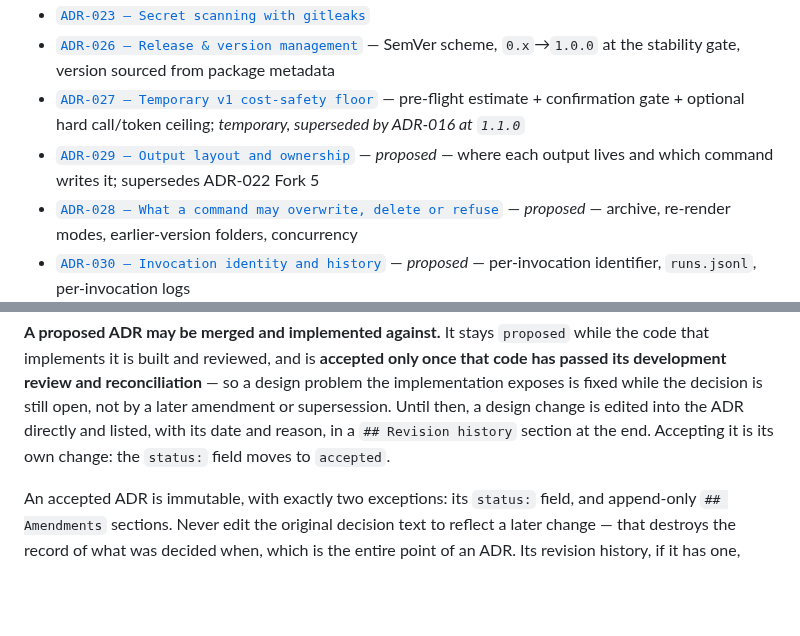
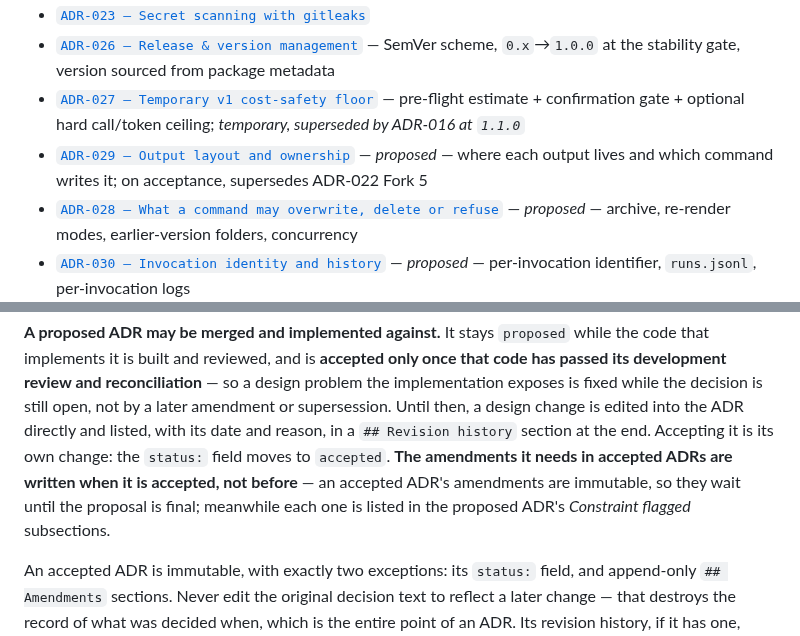
Before and after one commit to gvsambhu/codeograph, a Markdown page: docs/adr/README.md, 2 parts joined by grey strips. Rendered like a GitHub page; blank space fills up the shorter version.

Commit message:
docs(adr): state that a proposed ADR's amendments wait for its acceptance
AI-assistant: Claude Code (Claude Opus 5.5 via Anthropic)
Model: claude-opus-5-5

```diff
--- a/docs/adr/README.md
+++ b/docs/adr/README.md
@@ -57,7 +57,7 @@ For someone new to the project who wants to understand the design end-to-end, re
 - [`ADR-023 — Secret scanning with gitleaks`](ADR-023-secret-scanning-with-gitleaks.md)
 - [`ADR-026 — Release & version management`](ADR-026-release-version-management.md) — SemVer scheme, `0.x`→`1.0.0` at the stability gate, version sourced from package metadata
 - [`ADR-027 — Temporary v1 cost-safety floor`](ADR-027-temporary-cost-safety-floor.md) — pre-flight estimate + confirmation gate + optional hard call/token ceiling; *temporary, superseded by ADR-016 at `1.1.0`*
-- [`ADR-029 — Output layout and ownership`](ADR-029-output-layout-and-ownership.md) — *proposed* — where each output lives and which command writes it; supersedes ADR-022 Fork 5
+- [`ADR-029 — Output layout and ownership`](ADR-029-output-layout-and-ownership.md) — *proposed* — where each output lives and which command writes it; on acceptance, supersedes ADR-022 Fork 5
 - [`ADR-028 — What a command may overwrite, delete or refuse`](ADR-028-overwrite-delete-and-refuse.md) — *proposed* — archive, re-render modes, earlier-version folders, concurrency
 - [`ADR-030 — Invocation identity and history`](ADR-030-invocation-identity-and-history.md) — *proposed* — per-invocation identifier, `runs.jsonl`, per-invocation logs
 - [`ADR-031 — Command outcomes and consent`](ADR-031-command-outcomes-and-consent.md) — *proposed* — exit statuses and when a command asks
@@ -179,7 +179,10 @@ implements it is built and reviewed, and is **accepted only once that code has p
 review and reconciliation** — so a design problem the implementation exposes is fixed while the decision
 is still open, not by a later amendment or supersession. Until then, a design change is edited into the
 ADR directly and listed, with its date and reason, in a `## Revision history` section at the end.
-Accepting it is its own change: the `status:` field moves to `accepted`.
+Accepting it is its own change: the `status:` field moves to `accepted`. **The amendments it needs in
+accepted ADRs are written when it is accepted, not before** — an accepted ADR's amendments are
+immutable, so they wait until the proposal is final; meanwhile each one is listed in the proposed ADR's
+*Constraint flagged* subsections.
 
 An accepted ADR is immutable, with exactly two exceptions: its `status:` field, and append-only
 `## Amendments` sections. Never edit the original decision text to reflect a later change — that
```
